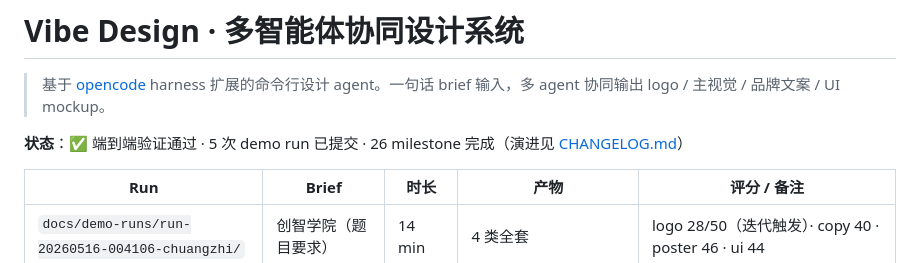
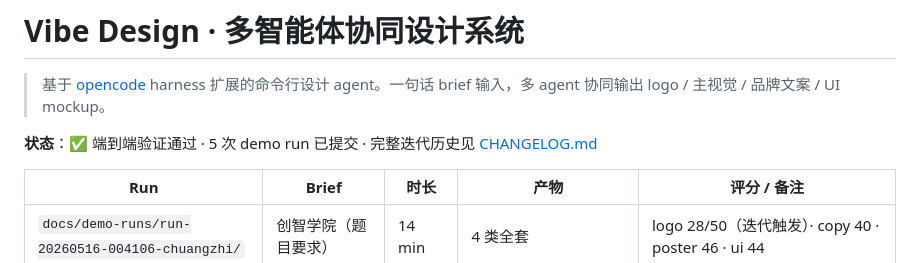
Before and after one commit to recynie/SII-vibe-designer, a Markdown page: README.md, the part around the change. Rendered like a GitHub page.

Commit message:
milestone-29: stop tracking milestone count in README
Hard-coding numbers in the badge means README goes stale every commit.
Replaced '26 milestone 完成' with '完整迭代历史见 CHANGELOG.md'.
Self-correcting: future commits don't require touching README.

```diff
--- a/README.md
+++ b/README.md
@@ -2,7 +2,7 @@
 
 > 基于 [opencode](https://opencode.ai/) harness 扩展的命令行设计 agent。一句话 brief 输入，多 agent 协同输出 logo / 主视觉 / 品牌文案 / UI mockup。
 
-**状态**：✅ 端到端验证通过 · 5 次 demo run 已提交 · 26 milestone 完成（演进见 [CHANGELOG.md](./CHANGELOG.md)）
+**状态**：✅ 端到端验证通过 · 5 次 demo run 已提交 · 完整迭代历史见 [CHANGELOG.md](./CHANGELOG.md)
 
 | Run | Brief | 时长 | 产物 | 评分 / 备注 |
 |---|---|---|---|---|
```
